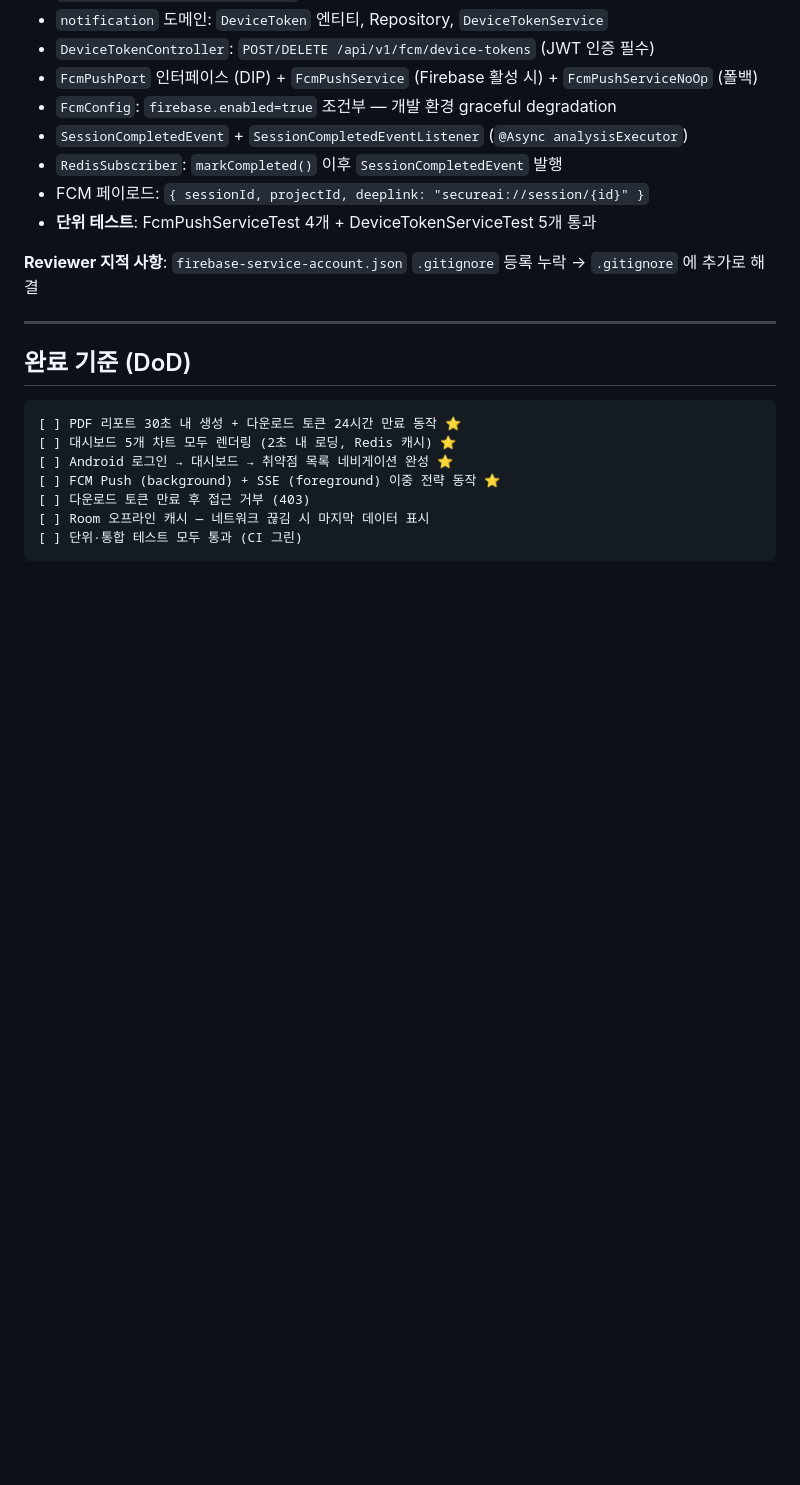
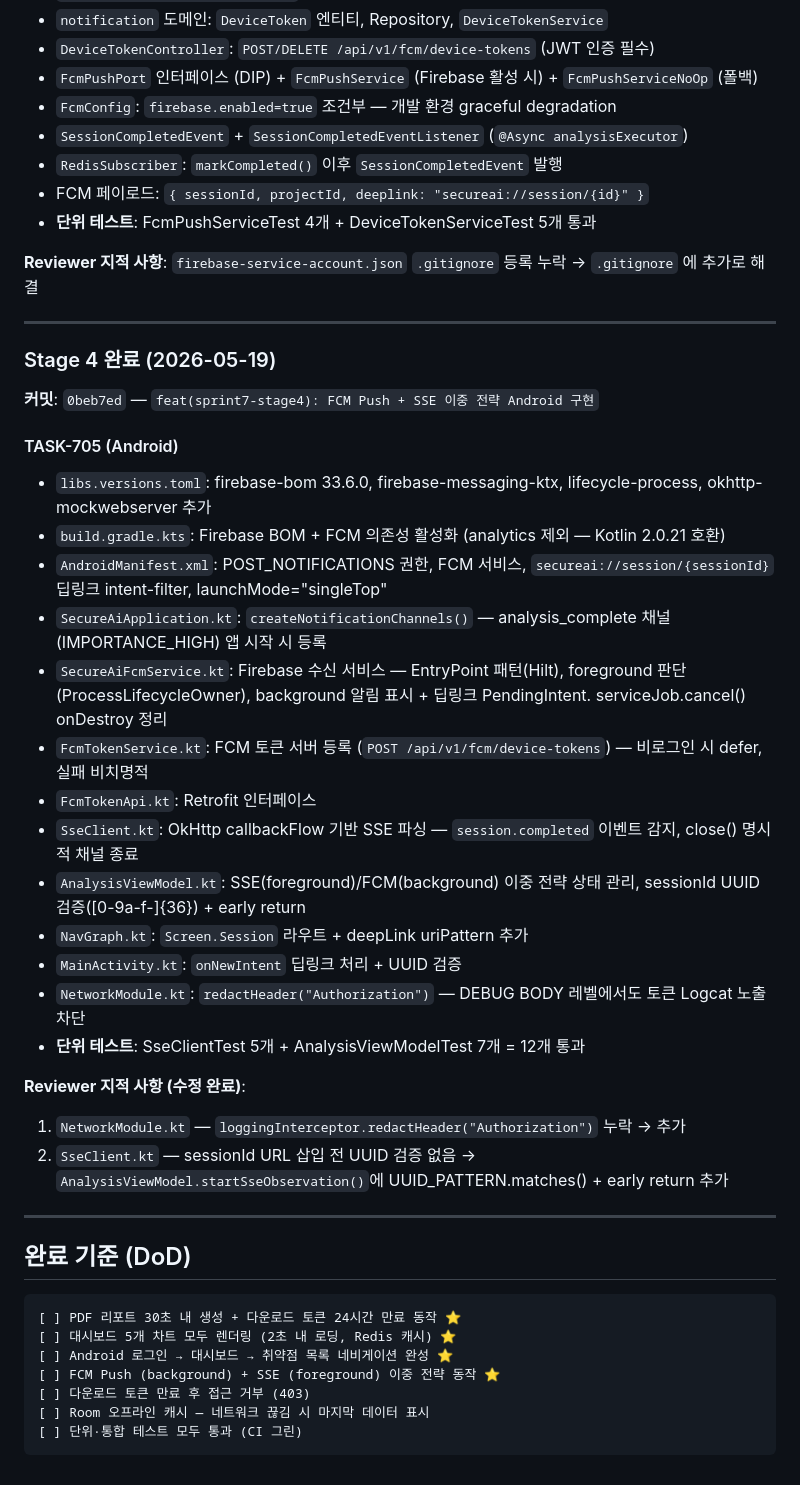
Before and after one commit to ttogle918/secureai-editor, a Markdown page: docs/sprints/sprint-7.md, the part around the change. Drawn GitHub-style; blank space fills up the shorter version.

Commit message:
docs: Sprint 7 Stage 4 완료 기록 + TASK-705 체크리스트 업데이트
Co-Authored-By: Claude Sonnet 4.6 <noreply@anthropic.com>

````diff
--- a/docs/sprints/sprint-7.md
+++ b/docs/sprints/sprint-7.md
@@ -239,6 +239,31 @@ Stage 4 (순차)
 
 ---
 
+### Stage 4 완료 (2026-05-19)
+
+**커밋**: `0beb7ed` — `feat(sprint7-stage4): FCM Push + SSE 이중 전략 Android 구현`
+
+#### TASK-705 (Android)
+- `libs.versions.toml`: firebase-bom 33.6.0, firebase-messaging-ktx, lifecycle-process, okhttp-mockwebserver 추가
+- `build.gradle.kts`: Firebase BOM + FCM 의존성 활성화 (analytics 제외 — Kotlin 2.0.21 호환)
+- `AndroidManifest.xml`: POST_NOTIFICATIONS 권한, FCM 서비스, `secureai://session/{sessionId}` 딥링크 intent-filter, launchMode="singleTop"
+- `SecureAiApplication.kt`: `createNotificationChannels()` — analysis_complete 채널(IMPORTANCE_HIGH) 앱 시작 시 등록
+- `SecureAiFcmService.kt`: Firebase 수신 서비스 — EntryPoint 패턴(Hilt), foreground 판단(ProcessLifecycleOwner), background 알림 표시 + 딥링크 PendingIntent. serviceJob.cancel() onDestroy 정리
+- `FcmTokenService.kt`: FCM 토큰 서버 등록 (`POST /api/v1/fcm/device-tokens`) — 비로그인 시 defer, 실패 비치명적
+- `FcmTokenApi.kt`: Retrofit 인터페이스
+- `SseClient.kt`: OkHttp callbackFlow 기반 SSE 파싱 — `session.completed` 이벤트 감지, close() 명시적 채널 종료
+- `AnalysisViewModel.kt`: SSE(foreground)/FCM(background) 이중 전략 상태 관리, sessionId UUID 검증([0-9a-f-]{36}) + early return
+- `NavGraph.kt`: `Screen.Session` 라우트 + deepLink uriPattern 추가
+- `MainActivity.kt`: `onNewIntent` 딥링크 처리 + UUID 검증
+- `NetworkModule.kt`: `redactHeader("Authorization")` — DEBUG BODY 레벨에서도 토큰 Logcat 노출 차단
+- **단위 테스트**: SseClientTest 5개 + AnalysisViewModelTest 7개 = 12개 통과
+
+**Reviewer 지적 사항 (수정 완료)**:
+1. `NetworkModule.kt` — `loggingInterceptor.redactHeader("Authorization")` 누락 → 추가
+2. `SseClient.kt` — sessionId URL 삽입 전 UUID 검증 없음 → `AnalysisViewModel.startSseObservation()`에 UUID_PATTERN.matches() + early return 추가
+
+---
+
 ## 완료 기준 (DoD)
 
 ```
````
Also changed, not shown: docs/07_SPRINT_BACKLOG_V3.md (+5 -5 lines).
